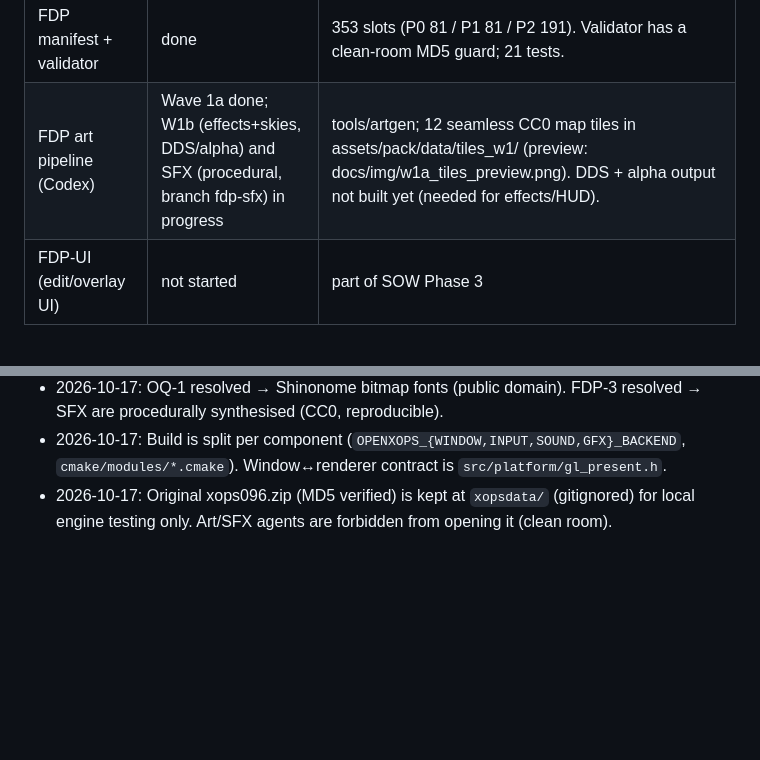
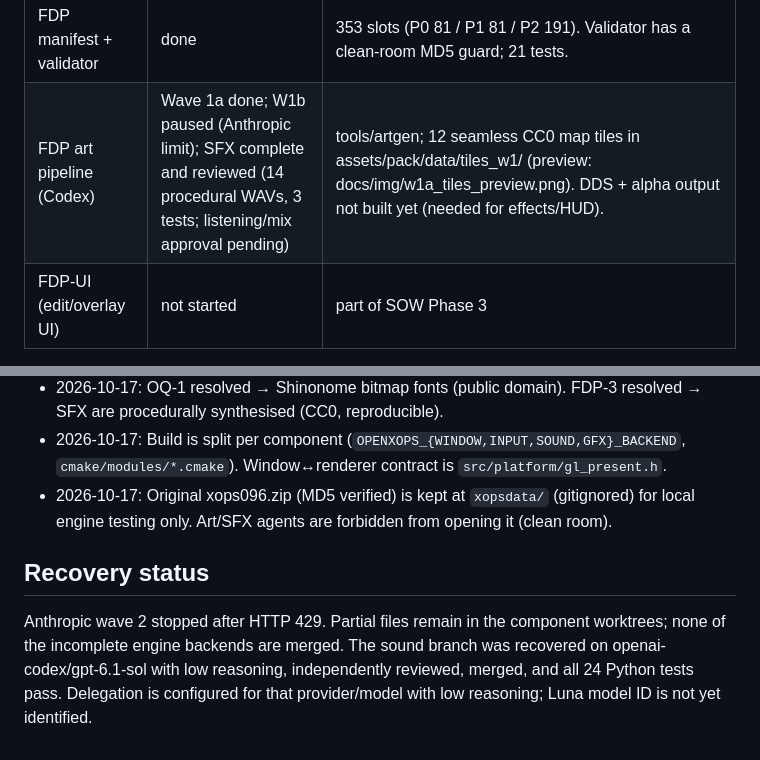
Before and after one commit to 4-R-C-4-N-4/OpenXOPS-web, a Markdown page: PROGRESS.md, 2 parts joined by grey strips. GitHub-like rendering; blank space fills up the shorter version.

Commit message:
docs: record reviewed sound pack and rate-limit recovery status

```diff
--- a/PROGRESS.md
+++ b/PROGRESS.md
@@ -13,7 +13,7 @@ Goals: docs/GOALS.md · Engine plan: docs/SCOPE-OF-WORK.md (v0.2) · Data pack:
 | 5 QA & polish | not started | |
 | FDP asset contract | done | docs/ASSET-CONTRACT.md (239 citations against `upstream-1.080` line numbers), tools/contract/ (char layout JSON, template renderer, .x checker). |
 | FDP manifest + validator | done | 353 slots (P0 81 / P1 81 / P2 191). Validator has a clean-room MD5 guard; 21 tests. |
-| FDP art pipeline (Codex) | Wave 1a done; W1b (effects+skies, DDS/alpha) and SFX (procedural, branch fdp-sfx) in progress | tools/artgen; 12 seamless CC0 map tiles in assets/pack/data/tiles_w1/ (preview: docs/img/w1a_tiles_preview.png). DDS + alpha output not built yet (needed for effects/HUD). |
+| FDP art pipeline (Codex) | Wave 1a done; W1b paused (Anthropic limit); SFX complete and reviewed (14 procedural WAVs, 3 tests; listening/mix approval pending) | tools/artgen; 12 seamless CC0 map tiles in assets/pack/data/tiles_w1/ (preview: docs/img/w1a_tiles_preview.png). DDS + alpha output not built yet (needed for effects/HUD). |
 | FDP-UI (edit/overlay UI) | not started | part of SOW Phase 3 |
 
 ## Decisions log
@@ -29,3 +29,7 @@ Goals: docs/GOALS.md · Engine plan: docs/SCOPE-OF-WORK.md (v0.2) · Data pack:
 - 2026-10-17: OQ-1 resolved → Shinonome bitmap fonts (public domain). FDP-3 resolved → SFX are procedurally synthesised (CC0, reproducible).
 - 2026-10-17: Build is split per component (`OPENXOPS_{WINDOW,INPUT,SOUND,GFX}_BACKEND`, `cmake/modules/*.cmake`). Window↔renderer contract is `src/platform/gl_present.h`.
 - 2026-10-17: Original xops096.zip (MD5 verified) is kept at `xopsdata/` (gitignored) for local engine testing only. Art/SFX agents are forbidden from opening it (clean room).
+
+## Recovery status
+
+Anthropic wave 2 stopped after HTTP 429. Partial files remain in the component worktrees; none of the incomplete engine backends are merged. The sound branch was recovered on openai-codex/gpt-6.1-sol with low reasoning, independently reviewed, merged, and all 24 Python tests pass. Delegation is configured for that provider/model with low reasoning; Luna model ID is not yet identified.
```
